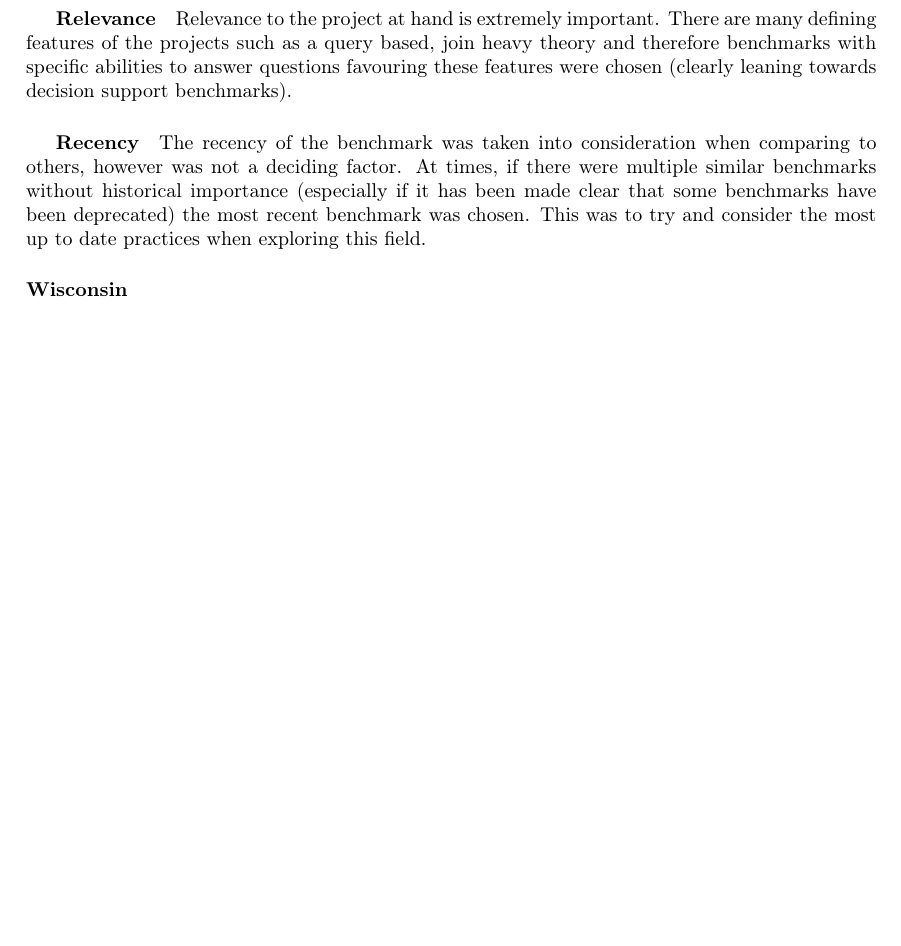
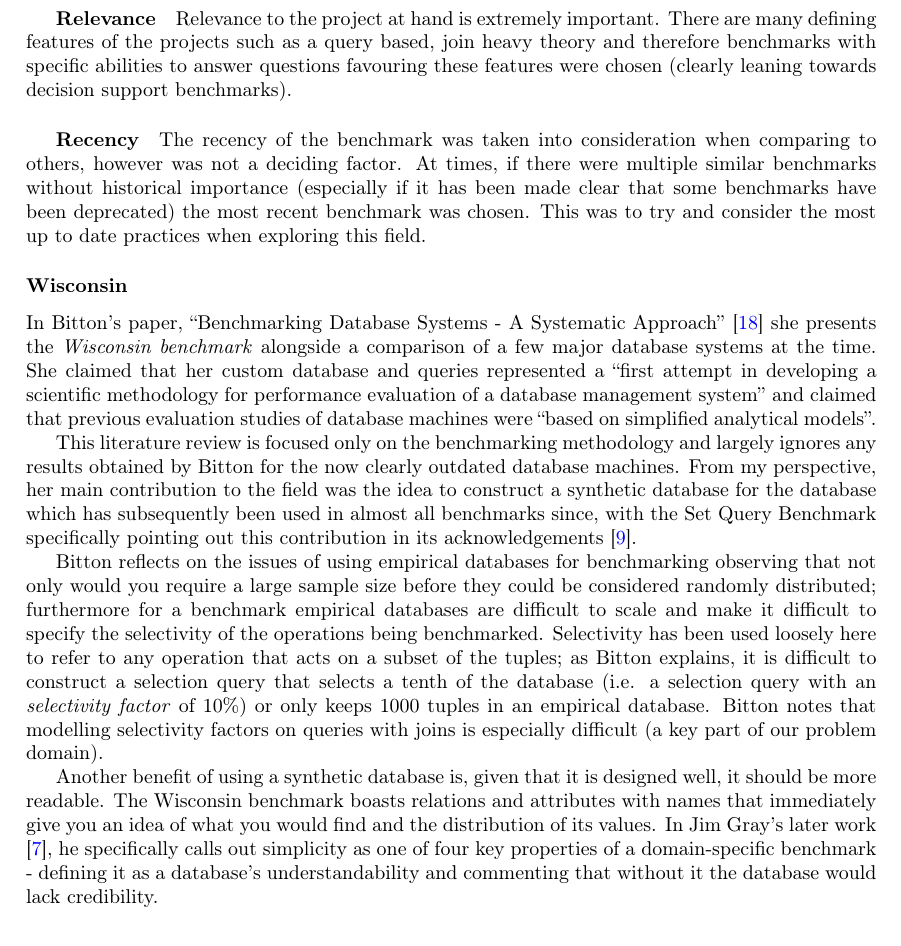
Before and after one commit to MatBon01/joinbench, a LaTeX thesis (report/final.tex, which reads report/background/benchmarking.tex): part of page 12 of 19 before the commit and part of page 12 of 20 after it, cut so that both start at the same text, the shorter picture padded with empty space. Compiled offline with pdfLaTeX.

Commit message:
Intoduce the concept of a synthetic database

```diff
--- a/report/background/benchmarking.tex
+++ b/report/background/benchmarking.tex
@@ -184,6 +184,43 @@ recent benchmark was chosen. This was to try and consider the most up to date
 practices when exploring this field.
 
 \subsubsection{Wisconsin}
+In Bitton's paper, ``Benchmarking Database Systems - A Systematic Approach''
+\cite{Wisconsin} she presents the \emph{Wisconsin benchmark} alongside a
+comparison of a few major database systems at the time. She claimed that her
+custom database and queries represented a ``first attempt in developing a
+scientific methodology for performance evaluation of a database management
+system'' and claimed that previous evaluation studies of database machines were
+``based on simplified analytical models''.
+
+This literature review is focused only on the benchmarking methodology and
+largely ignores any results obtained by Bitton for the now clearly outdated
+database machines. From my perspective, her main contribution to the field was
+the idea to construct a synthetic database for the database which has
+subsequently been used in almost all benchmarks since, with the Set Query
+Benchmark specifically pointing out this contribution in its acknowledgements
+\cite{SetQueryBenchmark}.
+
+Bitton reflects on the issues of using empirical
+databases for benchmarking observing that not only would you require a large
+sample size before they could be considered randomly distributed; furthermore
+for a benchmark empirical databases are difficult to scale and make it difficult
+to specify the selectivity of the operations being benchmarked. Selectivity has
+been used loosely here to refer to any operation that acts on a subset of
+the tuples; as Bitton explains, it is difficult to construct a selection query that
+selects a tenth of the database (i.e. a selection query with an \emph{selectivity
+factor} of 10\%) or only keeps 1000 tuples in an empirical database. Bitton
+notes that modelling selectivity factors on queries with joins is especially
+difficult (a key part of our problem domain).
+
+Another benefit of using a synthetic database is, given that it is designed
+well, it should be more readable. The Wisconsin benchmark boasts relations and
+attributes with names that immediately give you an idea of what you would find
+and the distribution of its values. In Jim Gray's later work
+\cite{BenchmarkHandbook}, he specifically calls out simplicity as one of four
+key properties of a domain-specific benchmark - defining it as a database's
+understandability and commenting that without it the database would lack
+credibility.
+
 \subsubsection{Set Query}
 \subsubsection{DebitCredit}
 \subsubsection{TPC-H}
```
Also changed, not shown: report/bibs/combined.bib (+1 -1 lines), 1 other file.
